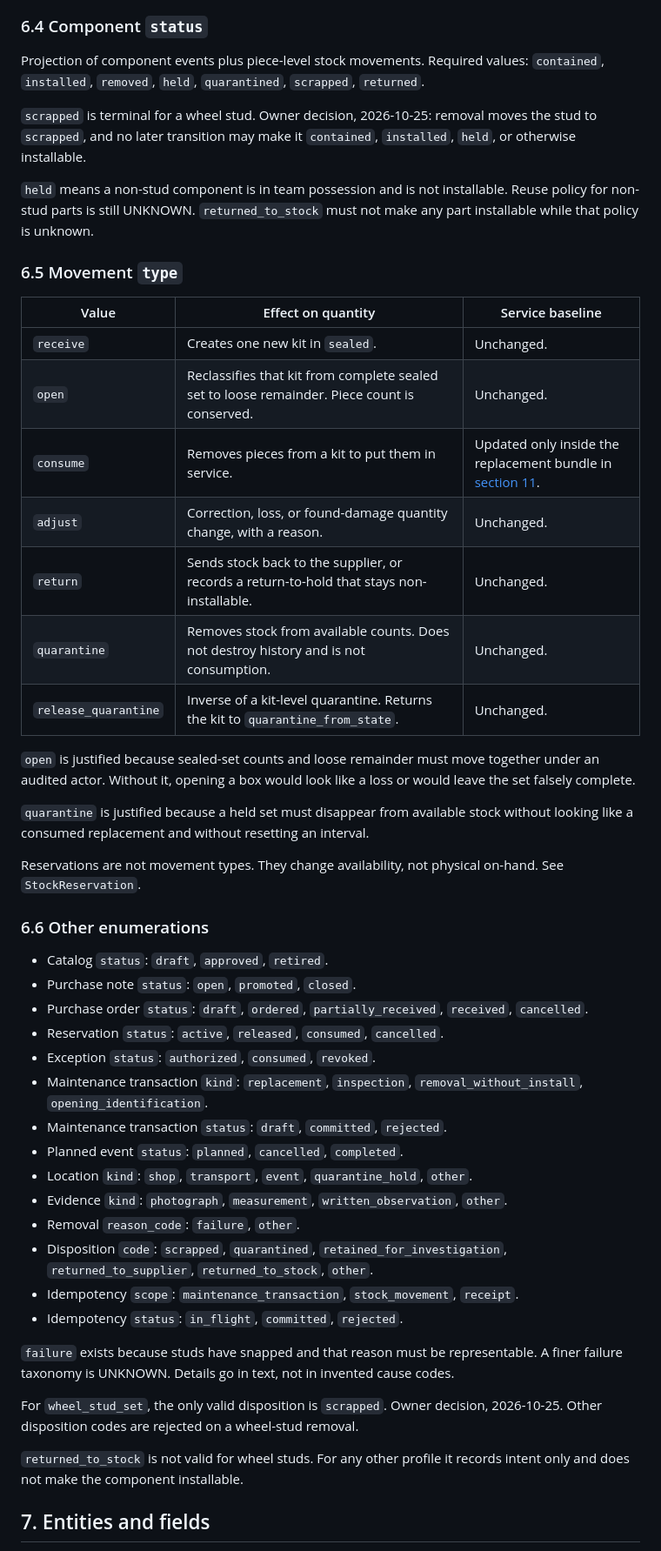
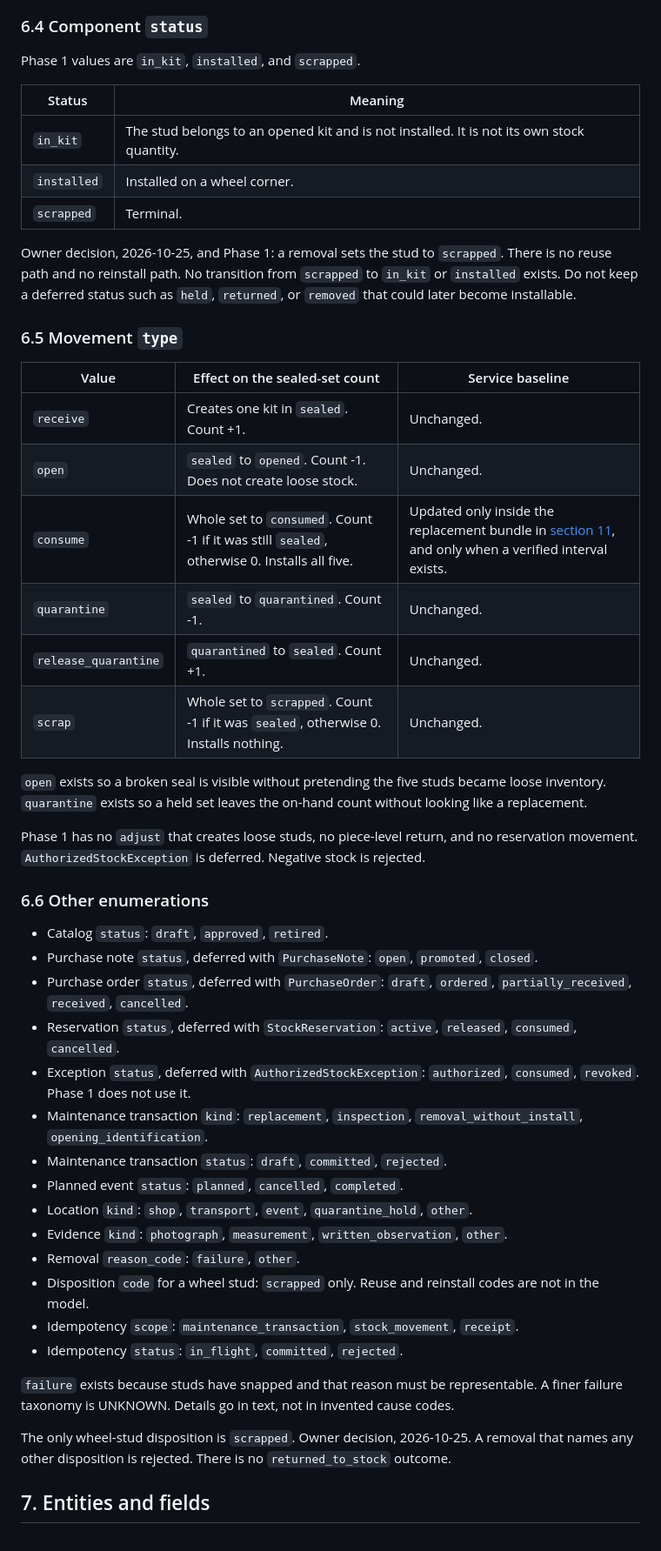
Before and after one commit to wilesy7404/Colt, a Markdown page: docs/specs/inventory.md, the part around one of its changes. Shown at 87% size. Drawn GitHub-style.

```diff
--- a/docs/specs/inventory.md
+++ b/docs/specs/inventory.md
@@ -237,52 +223,51 @@ stateDiagram-v2
 
 ### 6.4 Component `status`
 
-Projection of component events plus piece-level stock movements. Required values: `contained`, `installed`, `removed`, `held`, `quarantined`, `scrapped`, `returned`.
+Phase 1 values are `in_kit`, `installed`, and `scrapped`.
 
-`scrapped` is terminal for a wheel stud. Owner decision, 2026-10-25: removal moves the stud to `scrapped`, and no later transition may make it `contained`, `installed`, `held`, or otherwise installable.
+| Status | Meaning |
+| --- | --- |
+| `in_kit` | The stud belongs to an opened kit and is not installed. It is not its own stock quantity. |
+| `installed` | Installed on a wheel corner. |
+| `scrapped` | Terminal. |
 
-`held` means a non-stud component is in team possession and is not installable. Reuse policy for non-stud parts is still UNKNOWN. `returned_to_stock` must not make any part installable while that policy is unknown.
+Owner decision, 2026-10-25, and Phase 1: a removal sets the stud to `scrapped`. There is no reuse path and no reinstall path. No transition from `scrapped` to `in_kit` or `installed` exists. Do not keep a deferred status such as `held`, `returned`, or `removed` that could later become installable.
 
 ### 6.5 Movement `type`
 
-| Value | Effect on quantity | Service baseline |
+| Value | Effect on the sealed-set count | Service baseline |
 | --- | --- | --- |
-| `receive` | Creates one new kit in `sealed`. | Unchanged. |
-| `open` | Reclassifies that kit from complete sealed set to loose remainder. Piece count is conserved. | Unchanged. |
-| `consume` | Removes pieces from a kit to put them in service. | Updated only inside the replacement bundle in [section 11](#11-atomic-replacement). |
-| `adjust` | Correction, loss, or found-damage quantity change, with a reason. | Unchanged. |
-| `return` | Sends stock back to the supplier, or records a return-to-hold that stays non-installable. | Unchanged. |
-| `quarantine` | Removes stock from available counts. Does not destroy history and is not consumption. | Unchanged. |
-| `release_quarantine` | Inverse of a kit-level quarantine. Returns the kit to `quarantine_from_state`. | Unchanged. |
+| `receive` | Creates one kit in `sealed`. Count +1. | Unchanged. |
+| `open` | `sealed` to `opened`. Count -1. Does not create loose stock. | Unchanged. |
+| `consume` | Whole set to `consumed`. Count -1 if it was still `sealed`, otherwise 0. Installs all five. | Updated only inside the replacement bundle in [section 11](#11-atomic-replacement), and only when a verified interval exists. |
+| `quarantine` | `sealed` to `quarantined`. Count -1. | Unchanged. |
+| `release_quarantine` | `quarantined` to `sealed`. Count +1. | Unchanged. |
+| `scrap` | Whole set to `scrapped`. Count -1 if it was `sealed`, otherwise 0. Installs nothing. | Unchanged. |
 
-`open` is justified because sealed-set counts and loose remainder must move together under an audited actor. Without it, opening a box would look like a loss or would leave the set falsely complete.
+`open` exists so a broken seal is visible without pretending the five studs became loose inventory. `quarantine` exists so a held set leaves the on-hand count without looking like a replacement.
 
-`quarantine` is justified because a held set must disappear from available stock without looking like a consumed replacement and without resetting an interval.
-
-Reservations are not movement types. They change availability, not physical on-hand. See `StockReservation`.
+Phase 1 has no `adjust` that creates loose studs, no piece-level return, and no reservation movement. `AuthorizedStockException` is deferred. Negative stock is rejected.
 
 ### 6.6 Other enumerations
 
 - Catalog `status`: `draft`, `approved`, `retired`.
-- Purchase note `status`: `open`, `promoted`, `closed`.
-- Purchase order `status`: `draft`, `ordered`, `partially_received`, `received`, `cancelled`.
-- Reservation `status`: `active`, `released`, `consumed`, `cancelled`.
-- Exception `status`: `authorized`, `consumed`, `revoked`.
+- Purchase note `status`, deferred with `PurchaseNote`: `open`, `promoted`, `closed`.
+- Purchase order `status`, deferred with `PurchaseOrder`: `draft`, `ordered`, `partially_received`, `received`, `cancelled`.
+- Reservation `status`, deferred with `StockReservation`: `active`, `released`, `consumed`, `cancelled`.
+- Exception `status`, deferred with `AuthorizedStockException`: `authorized`, `consumed`, `revoked`. Phase 1 does not use it.
 - Maintenance transaction `kind`: `replacement`, `inspection`, `removal_without_install`, `opening_identification`.
 - Maintenance transaction `status`: `draft`, `committed`, `rejected`.
 - Planned event `status`: `planned`, `cancelled`, `completed`.
 - Location `kind`: `shop`, `transport`, `event`, `quarantine_hold`, `other`.
 - Evidence `kind`: `photograph`, `measurement`, `written_observation`, `other`.
 - Removal `reason_code`: `failure`, `other`.
-- Disposition `code`: `scrapped`, `quarantined`, `retained_for_investigation`, `returned_to_supplier`, `returned_to_stock`, `other`.
+- Disposition `code` for a wheel stud: `scrapped` only. Reuse and reinstall codes are not in the model.
 - Idempotency `scope`: `maintenance_transaction`, `stock_movement`, `receipt`.
 - Idempotency `status`: `in_flight`, `committed`, `rejected`.
 
 `failure` exists because studs have snapped and that reason must be representable. A finer failure taxonomy is UNKNOWN. Details go in text, not in invented cause codes.
 
-For `wheel_stud_set`, the only valid disposition is `scrapped`. Owner decision, 2026-10-25. Other disposition codes are rejected on a wheel-stud removal.
-
-`returned_to_stock` is not valid for wheel studs. For any other profile it records intent only and does not make the component installable.
+The only wheel-stud disposition is `scrapped`. Owner decision, 2026-10-25. A removal that names any other disposition is rejected. There is no `returned_to_stock` outcome.
 
 ## 7. Entities and fields
 
```
Also changed, not shown: other parts of docs/specs/inventory.md (+231 -286 lines).
